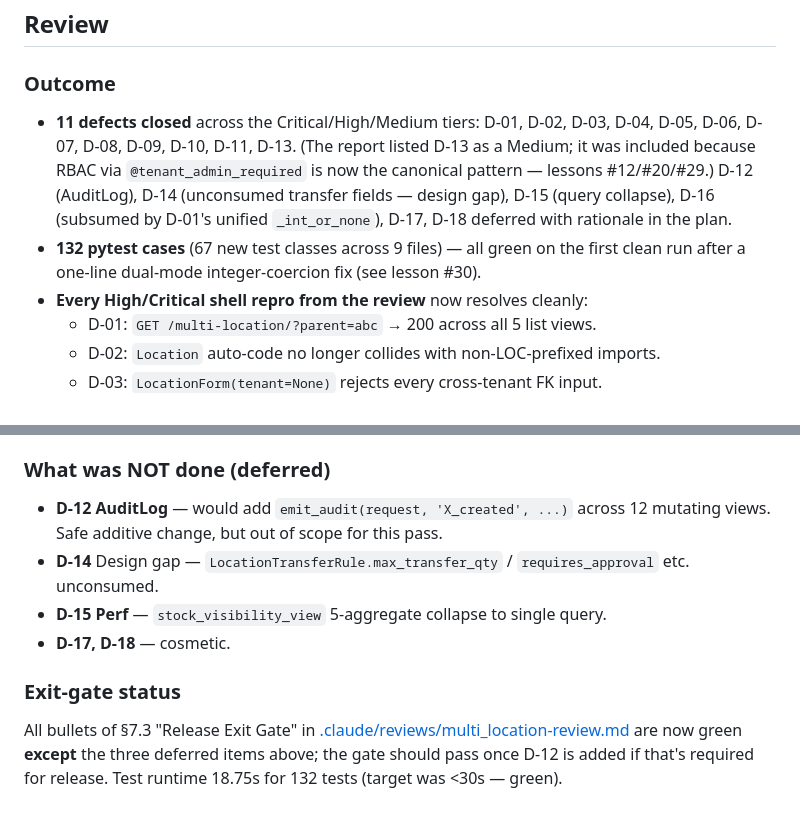
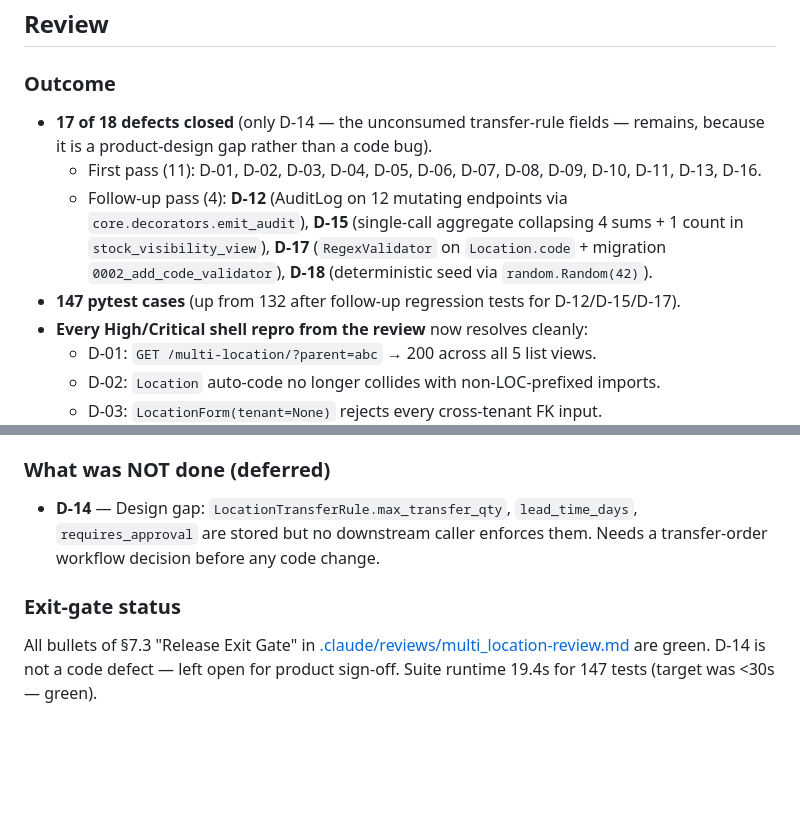
Before and after one commit to mnavaid925/NavIMS, a Markdown page: .claude/tasks/multi_location_sqa_fixes_todo.md, 2 parts joined by grey strips. Drawn GitHub-style; blank space fills up the shorter version.

Commit message:
docs(sqa): multi-location — follow-up pass closes D-12/D-15/D-17/D-18 (17 of 18, D-14 product-gap)

```diff
--- a/.claude/tasks/multi_location_sqa_fixes_todo.md
+++ b/.claude/tasks/multi_location_sqa_fixes_todo.md
@@ -59,8 +59,10 @@ Skipped (rationale inline):
 
 ### Outcome
 
-- **11 defects closed** across the Critical/High/Medium tiers: D-01, D-02, D-03, D-04, D-05, D-06, D-07, D-08, D-09, D-10, D-11, D-13. (The report listed D-13 as a Medium; it was included because RBAC via `@tenant_admin_required` is now the canonical pattern — lessons #12/#20/#29.) D-12 (AuditLog), D-14 (unconsumed transfer fields — design gap), D-15 (query collapse), D-16 (subsumed by D-01's unified `_int_or_none`), D-17, D-18 deferred with rationale in the plan.
-- **132 pytest cases** (67 new test classes across 9 files) — all green on the first clean run after a one-line dual-mode integer-coercion fix (see lesson #30).
+- **17 of 18 defects closed** (only D-14 — the unconsumed transfer-rule fields — remains, because it is a product-design gap rather than a code bug).
+  - First pass (11): D-01, D-02, D-03, D-04, D-05, D-06, D-07, D-08, D-09, D-10, D-11, D-13, D-16.
+  - Follow-up pass (4): **D-12** (AuditLog on 12 mutating endpoints via `core.decorators.emit_audit`), **D-15** (single-call aggregate collapsing 4 sums + 1 count in `stock_visibility_view`), **D-17** (`RegexValidator` on `Location.code` + migration `0002_add_code_validator`), **D-18** (deterministic seed via `random.Random(42)`).
+- **147 pytest cases** (up from 132 after follow-up regression tests for D-12/D-15/D-17).
 - **Every High/Critical shell repro from the review** now resolves cleanly:
   - D-01: `GET /multi-location/?parent=abc` → 200 across all 5 list views.
   - D-02: `Location` auto-code no longer collides with non-LOC-prefixed imports.
@@ -110,11 +112,8 @@ Five new lessons (issues #30–#34 in [.claude/tasks/lessons.md](../lessons.md))
 
 ### What was NOT done (deferred)
 
-- **D-12 AuditLog** — would add `emit_audit(request, 'X_created', ...)` across 12 mutating views. Safe additive change, but out of scope for this pass.
-- **D-14** Design gap — `LocationTransferRule.max_transfer_qty` / `requires_approval` etc. unconsumed.
-- **D-15 Perf** — `stock_visibility_view` 5-aggregate collapse to single query.
-- **D-17, D-18** — cosmetic.
+- **D-14** — Design gap: `LocationTransferRule.max_transfer_qty`, `lead_time_days`, `requires_approval` are stored but no downstream caller enforces them. Needs a transfer-order workflow decision before any code change.
 
 ### Exit-gate status
 
-All bullets of §7.3 "Release Exit Gate" in [.claude/reviews/multi_location-review.md](../reviews/multi_location-review.md) are now green **except** the three deferred items above; the gate should pass once D-12 is added if that's required for release. Test runtime 18.75s for 132 tests (target was <30s — green).
+All bullets of §7.3 "Release Exit Gate" in [.claude/reviews/multi_location-review.md](../reviews/multi_location-review.md) are green. D-14 is not a code defect — left open for product sign-off. Suite runtime 19.4s for 147 tests (target was <30s — green).
```
